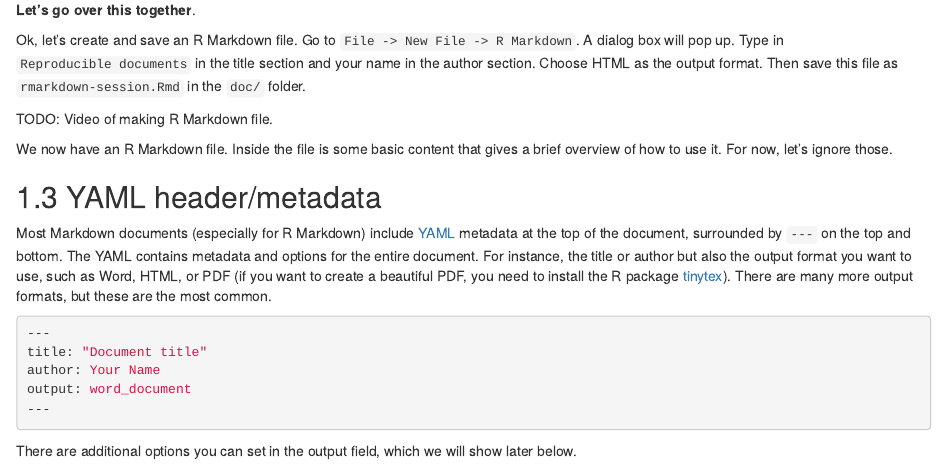
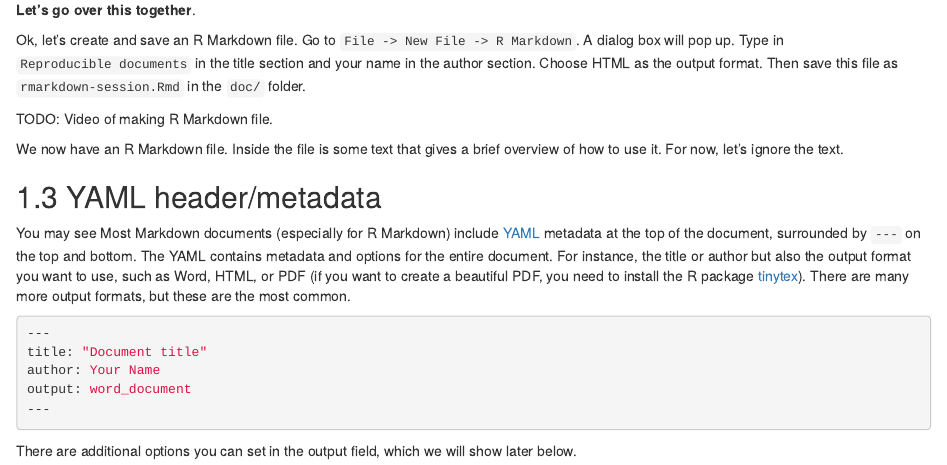
Before and after one commit to rostools/r-cubed-intro, an R Markdown document (05-reproducible-documents.Rmd): the page in a window 1100 px wide, from 1000 px down. Rendered offline with R 4.5, knitr and Pandoc, with nearby package versions; drawn as R Markdown's standard HTML page in place of the format the file asks for; some code elsewhere in the file could not run offline; badge pictures from the web are left out.

Commit message:
start adding to yaml section

```diff
--- a/05-reproducible-documents.Rmd
+++ b/05-reproducible-documents.Rmd
@@ -96,11 +96,12 @@ Then save this file as `rmarkdown-session.Rmd` in the `doc/` folder.
 TODO: Video of making R Markdown file.
 
 We now have an R Markdown file.
-Inside the file is some basic content that gives a brief overview of how to use it.
-For now, let's ignore those.
+Inside the file is some text that gives a brief overview of how to use it.
+For now, let's ignore the text.
 
 ## YAML header/metadata
 
+You may see
 Most Markdown documents (especially for R Markdown) include [YAML] metadata at
 the top of the document, surrounded by `---` on the top and bottom. The YAML
 contains metadata and options for the entire document. For instance, the title
```
